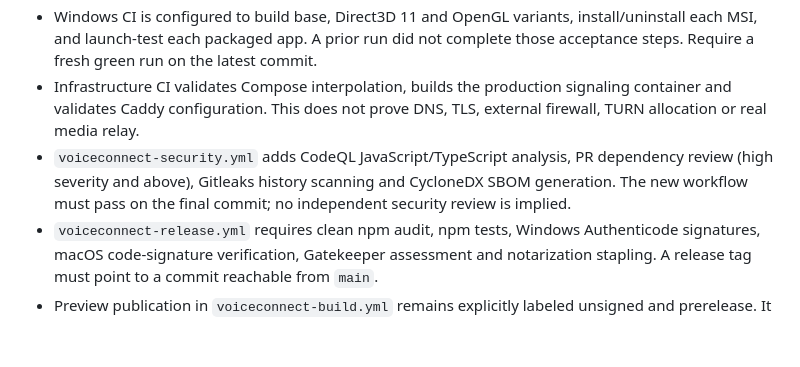
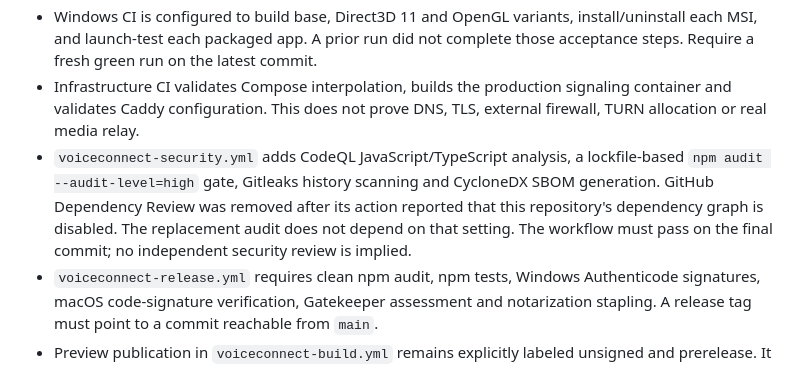
Before and after one commit to amerhwitat/test, a Markdown page: voiceconnect-p2p/RELEASE_GATE_STATUS.md, the part around the change. Rendered like a GitHub page; blank space fills up the shorter version.

Commit message:
docs(voiceconnect): clarify dependency audit integration and graph limitation

```diff
--- a/voiceconnect-p2p/RELEASE_GATE_STATUS.md
+++ b/voiceconnect-p2p/RELEASE_GATE_STATUS.md
@@ -12,7 +12,7 @@ This file records verified evidence, not intended behavior. Source changes, queu
 - Electron is pinned to 45.2.0. A clean three-platform audit for the current final commit is still required; older Electron 41.x audit results do not prove the 45.2.0 dependency graph is clean.
 - Windows CI is configured to build base, Direct3D 11 and OpenGL variants, install/uninstall each MSI, and launch-test each packaged app. A prior run did not complete those acceptance steps. Require a fresh green run on the latest commit.
 - Infrastructure CI validates Compose interpolation, builds the production signaling container and validates Caddy configuration. This does not prove DNS, TLS, external firewall, TURN allocation or real media relay.
-- `voiceconnect-security.yml` adds CodeQL JavaScript/TypeScript analysis, PR dependency review (high severity and above), Gitleaks history scanning and CycloneDX SBOM generation. The new workflow must pass on the final commit; no independent security review is implied.
+- `voiceconnect-security.yml` adds CodeQL JavaScript/TypeScript analysis, a lockfile-based `npm audit --audit-level=high` gate, Gitleaks history scanning and CycloneDX SBOM generation. GitHub Dependency Review was removed after its action reported that this repository's dependency graph is disabled. The replacement audit does not depend on that setting. The workflow must pass on the final commit; no independent security review is implied.
 - `voiceconnect-release.yml` requires clean npm audit, npm tests, Windows Authenticode signatures, macOS code-signature verification, Gatekeeper assessment and notarization stapling. A release tag must point to a commit reachable from `main`.
 - Preview publication in `voiceconnect-build.yml` remains explicitly labeled unsigned and prerelease. It requires the tagged commit to be reachable from `main` and complete platform audit artifacts.
 
```
